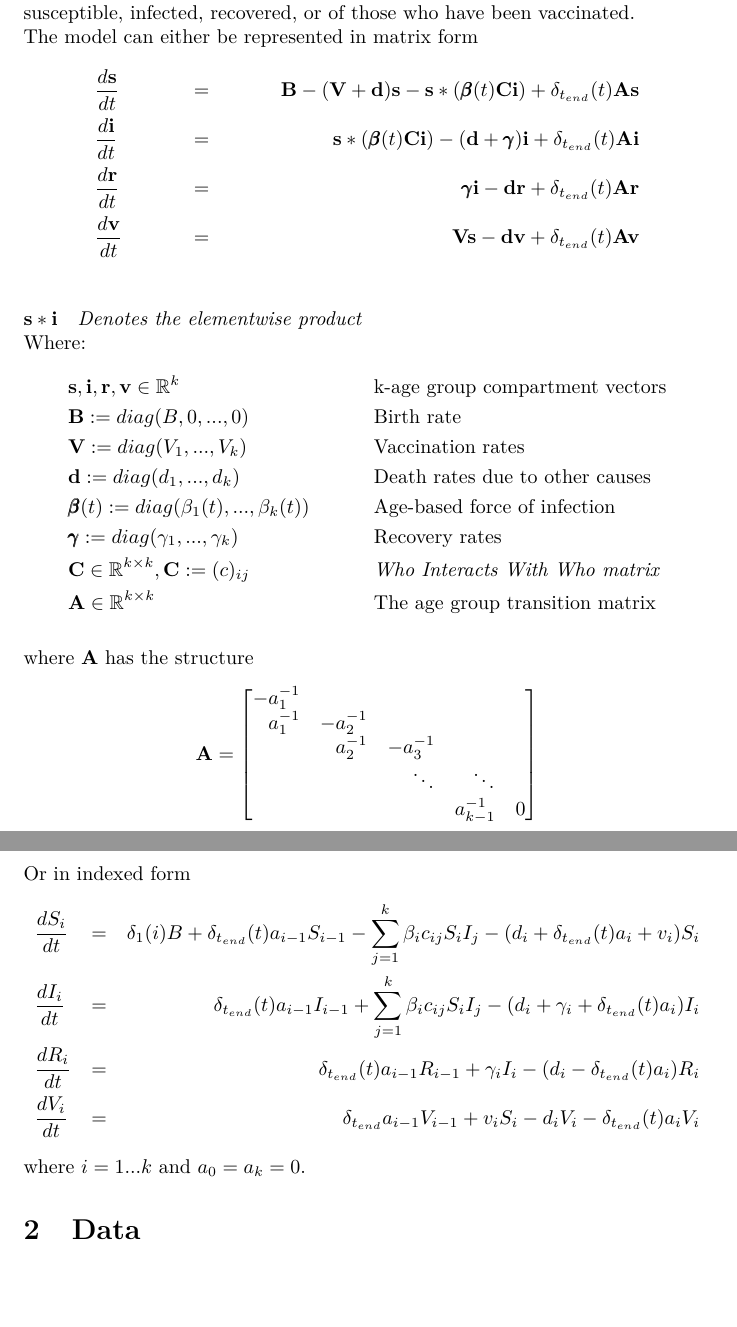
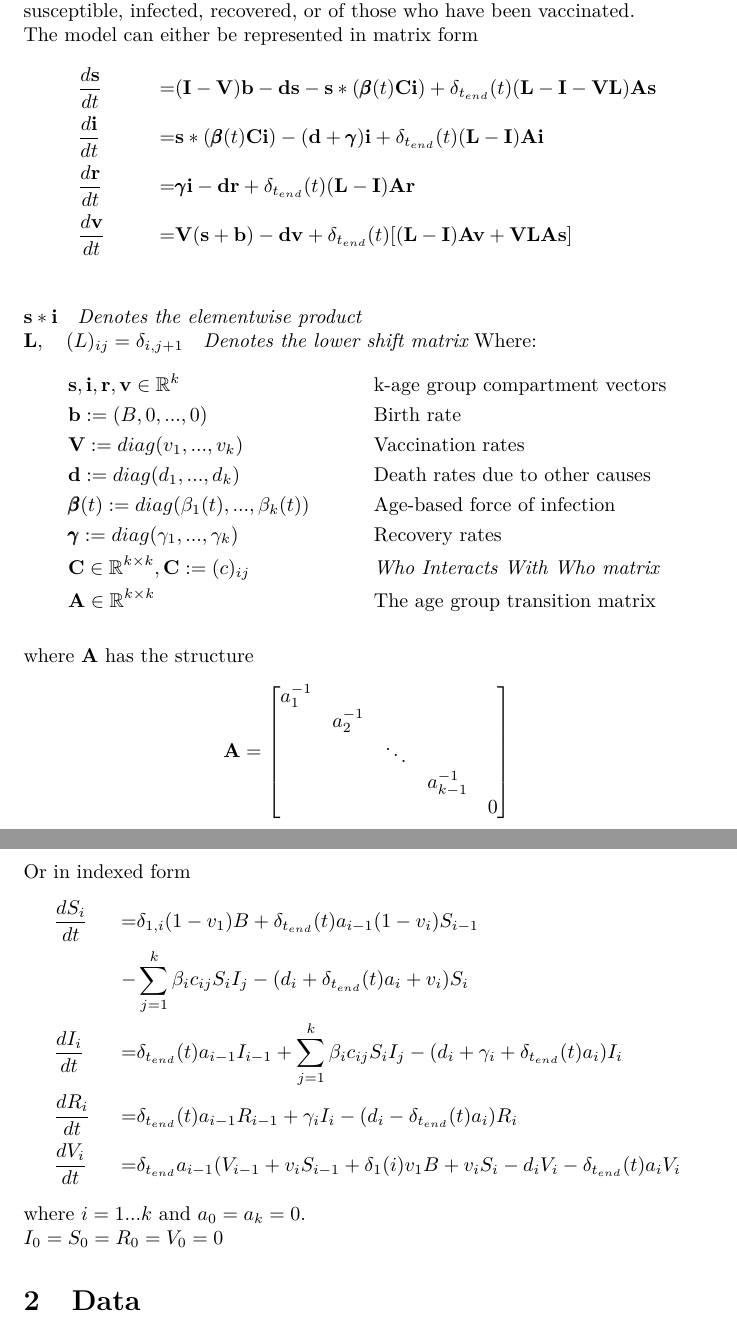
Before and after one commit to dhelekal/EpiRSG2020, a LaTeX document (SummaryReport/SummaryReport.tex): two parts of pages 2 and 3 of 5 before the commit and two parts of pages 2 and 3 of 6 after it, joined at a grey line, cut so that both start at the same text, the shorter picture padded with empty space. Compiled offline with pdfLaTeX.

Commit message:
add documentation discrete version of model

```diff
--- a/SummaryReport/SummaryReport.tex
+++ b/SummaryReport/SummaryReport.tex
@@ -76,26 +76,27 @@
 Let us define a $k$-age group compartmental SIRV model for the infection dynamics of the diseases covered by the MMR vaccine. This model takes the form of a system of four vectorised ordinary differential equations. Each of the $k$ vector entries then corresponds to a given age subgroup with span $a_i, \quad i\in1...k$. Each equation then governs the dynamics what proportion of the subpopulations is susceptible, infected, recovered, or of those who have been vaccinated.\\
 The model can either be represented in matrix form
 \begin{align*}
-&\frac{d\mathbf{s}}{dt} &=&& \mathbf{B} - (\mathbf{V} + \mathbf{d})\mathbf{s} - \mathbf{s}*(\pmb{\beta}(t)\mathbf{C}\mathbf
-{i})+\delta_{t_{end}}(t)\mathbf{A}\mathbf{s}\\
+&\frac{d\mathbf{s}}{dt} &=& (\mathbf{I}-\mathbf{V})\mathbf{b} - \mathbf{d}\mathbf{s} - \mathbf{s}*(\pmb{\beta}(t)\mathbf{C}\mathbf
+{i})+\delta_{t_{end}}(t)(\mathbf{L}-\mathbf{I}-\mathbf{V}\mathbf{L})\mathbf{A}\mathbf{s}\\
 %%%%%%%%%%%%%%%%%%%%%%%%%%%%%%%%%%%%%%%%%%%%%%%%%%%%%%%%%%%%%%%%%%%%%%%%%%%%%%%%%%%%%%%%%%%%%%%%%%%%%%%%%%%%%%%%%%%%%%%%%%
-&\frac{d\mathbf{i}}{dt} &=&&\mathbf{s}*(\pmb{\beta}(t)\mathbf{C}\mathbf{i}) - (\mathbf{d} + \pmb{\gamma})\mathbf{i}+\delta_{t_{end}}(t)\mathbf{A}\mathbf{i}\\
+&\frac{d\mathbf{i}}{dt} &=&\mathbf{s}*(\pmb{\beta}(t)\mathbf{C}\mathbf{i}) - (\mathbf{d} + \pmb{\gamma})\mathbf{i}+\delta_{t_{end}}(t)(\mathbf{L}-\mathbf{I})\mathbf{A}\mathbf{i}\\
 %%%%%%%%%%%%%%%%%%%%%%%%%%%%%%%%%%%%%%%%%%%%%%%%%%%%%%%%%%%%%%%%%%%%%%%%%%%%%%%%%%%%%%%%%%%%%%%%%%%%%%%%%%%%%%%%%%%%%%%%%%
-&\frac{d\mathbf{r}}{dt} &=&& \pmb{\gamma}\mathbf{i} - \mathbf{d}\mathbf{r}+\delta_{t_{end}}(t)\mathbf{A}\mathbf{r}\\
+&\frac{d\mathbf{r}}{dt} &=& \pmb{\gamma}\mathbf{i} - \mathbf{d}\mathbf{r}+\delta_{t_{end}}(t)(\mathbf{L}-\mathbf{I})\mathbf{A}\mathbf{r}\\
 %%%%%%%%%%%%%%%%%%%%%%%%%%%%%%%%%%%%%%%%%%%%%%%%%%%%%%%%%%%%%%%%%%%%%%%%%%%%%%%%%%%%%%%%%%%%%%%%%%%%%%%%%%%%%%%%%%%%%%%%%%
-&\frac{d\mathbf{v}}{dt} &=&& \mathbf{V}\mathbf{s}-\mathbf{d}\mathbf{v} +\delta_{t_{end}}(t)\mathbf{A}\mathbf{v}\\
+&\frac{d\mathbf{v}}{dt} &=& \mathbf{V}(\mathbf{s}+\mathbf{b})-\mathbf{d}\mathbf{v} +\delta_{t_{end}}(t)[(\mathbf{L}-\mathbf{I})\mathbf{A}\mathbf{v}+\mathbf{V}\mathbf{L}\mathbf{A}\mathbf{s}]\\
 %%%%%%%%%%%%%%%%%%%%%%%%%%%%%%%%%%%%%%%%%%%%%%%%%%%%%%%%%%%%%%%%%%%%%%%%%%%%%%%%%%%%%%%%%%%%%%%%%%%%%%%%%%%%%%%%%%%%%%%%%%
 \end{align*}
 $\mathbf{s}*\mathbf{i}\quad\textit{Denotes the elementwise product}$\\
+$\mathbf{L},\quad(L)_{ij}=\delta_{i,j+1}\quad \textit{Denotes the lower shift matrix}$
 Where:
 \begin{align*}
 &\mathbf{s}, \mathbf{i}, \mathbf{r} ,\mathbf{v}\in \mathbb{R}^k& \quad& \text{k-age group compartment vectors}\\
 %%%%%%%%%%%%%%%%%%%%%%%%%%%%%%%%%%%%%%%%%%%%%%%%%%%%%%%%%%%%%
 %%%%%%%%%%%%%%%%%%%%%%%%%%%%%%%%%%%%%%%%%%%%%%%%%%%%%%%%%%%%%
-&\mathbf{B}:=diag(B,0,...,0)& \quad& \text{Birth rate}\\
+&\mathbf{b}:=(B,0,...,0)& \quad& \text{Birth rate}\\
 %%%%%%%%%%%%%%%%%%%%%%%%%%%%%%%%%%%%%%%%%%%%%%%%%%%%%%%%%%%%%
 %%%%%%%%%%%%%%%%%%%%%%%%%%%%%%%%%%%%%%%%%%%%%%%%%%%%%%%%%%%%%
-&\mathbf{V}:=diag(V_1,...,V_k) &\quad& \text{Vaccination rates}\\
+&\mathbf{V}:=diag(v_1,...,v_k) &\quad& \text{Vaccination rates}\\
 %%%%%%%%%%%%%%%%%%%%%%%%%%%%%%%%%%%%%%%%%%%%%%%%%%%%%%%%%%%%%
 %%%%%%%%%%%%%%%%%%%%%%%%%%%%%%%%%%%%%%%%%%%%%%%%%%%%%%%%%%%%%
 &\mathbf{d}:=diag(d_1,...,d_k) &\quad& \text{Death rates due to other causes}\\
@@ -116,23 +117,24 @@ Where:
   where $\mathbf{A}$ has the structure
 \begin{gather*}
 \mathbf{A}=\begin{bmatrix}[r]
- -a_1^{-1} &            &           &              &   \\
-  a_1^{-1} &  -a_2^{-1} &           &              &   \\
-           &  a_2^{-1}  & -a_3^{-1} &              &   \\
-           &            & \ddots    & \ddots       &   \\
-           &            &		        & a_{k-1}^{-1} & 0 \\
+  a_1^{-1} &            &           &              &   \\
+           &   a_2^{-1} &           &              &   \\
+           &            & \ddots    &              &   \\
+           &            &           & a_{k-1}^{-1} &   \\
+           &            &		        &              & 0 \\
 \end{bmatrix}
 \end{gather*}
 %%%%%%%%%%%%%%%%%%%%%%%%%%%%%%%%%%%%%%%%%%%%%%%%%%%%%%%%%%%%%
 %%%%%%%%%%%%%%%%%%%%%%%%%%%%%%%%%%%%%%%%%%%%%%%%%%%%%%%%%%%%%
 Or in indexed form
 \begin{align*}
-  &\frac{dS_{i}}{dt}&=&&\delta_1(i)B + \delta_{t_{end}}(t)a_{i-1}S_{i-1}-\sum_{j=1}^{k}\beta_{i}c_{ij}S_{i}I_{j}-(d_{i} + \delta_{t_{end}}(t)a_{i} + v_{i})S_{i}\\
-  &\frac{dI_{i}}{dt} &=&&\delta_{t_{end}}(t)a_{i-1}I_{i-1}+\sum_{j=1}^{k}\beta_{i}c_{ij}S_{i}I_{j}-(d_{i}+\gamma_{i}+\delta_{t_{end}}(t)a_{i})I_{i}\\
-  &\frac{dR_{i}}{dt} &=&& \delta_{t_{end}}(t)a_{i-1}R_{i-1}+\gamma_{i}I_{i}-(d_{i}-\delta_{t_{end}}(t)a_{i})R_{i}\\
-  &\frac{dV_{i}}{dt} &=&& \delta_{t_{end}}a_{i-1}V_{i-1}+v_iS_i-d_{i}V_{i}-\delta_{t_{end}}(t)a_{i}V_{i}
+  &\frac{dS_{i}}{dt}&=&\delta_{1,i}(1-v_1)B + \delta_{t_{end}}(t)a_{i-1}(1-v_i)S_{i-1}\\&&-&\sum_{j=1}^{k}\beta_{i}c_{ij}S_{i}I_{j}-(d_{i} + \delta_{t_{end}}(t)a_{i} + v_{i})S_{i}\\
+  &\frac{dI_{i}}{dt} &=&\delta_{t_{end}}(t)a_{i-1}I_{i-1}+\sum_{j=1}^{k}\beta_{i}c_{ij}S_{i}I_{j}-(d_{i}+\gamma_{i}+\delta_{t_{end}}(t)a_{i})I_{i}\\
+  &\frac{dR_{i}}{dt} &=& \delta_{t_{end}}(t)a_{i-1}R_{i-1}+\gamma_{i}I_{i}-(d_{i}-\delta_{t_{end}}(t)a_{i})R_{i}\\
+  &\frac{dV_{i}}{dt} &=& \delta_{t_{end}}a_{i-1}(V_{i-1}+v_iS_{i-1} + \delta_1(i)v_1B+v_iS_i-d_{i}V_{i}-\delta_{t_{end}}(t)a_{i}V_{i}
 \end{align*}
-where $i=1...k$ and $a_0 = a_k = 0$.
+where $i=1...k$ and $a_0 = a_k = 0$.\\
+$I_0=S_0=R_0=V_0=0$
 \section{Data}
 \subsection{Immunisation Rates}
 Immunisation is available from the NHS COVER reports \cite{noauthor_childhood_nodate}.
```
Also changed, not shown: SummaryReport/SummaryReport.pdf, 1 other file.
